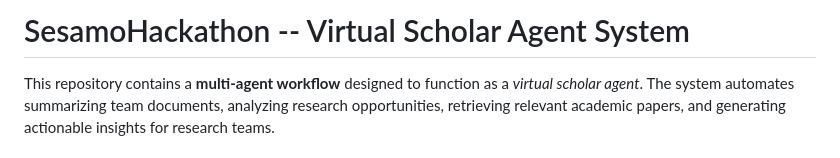
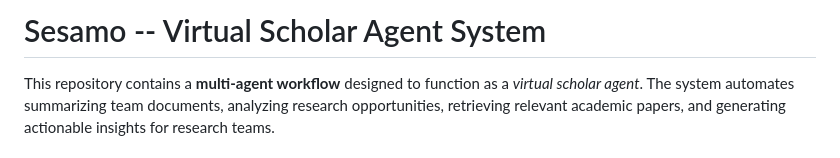
Before and after one commit to cc4019/SesamoHackathon, a Markdown page: README.md, the part around the change. Drawn GitHub-style.

```diff
--- a/README.md
+++ b/README.md
@@ -1,4 +1,4 @@
-# SesamoHackathon -- Virtual Scholar Agent System
+# Sesamo -- Virtual Scholar Agent System
 
 This repository contains a **multi-agent workflow** designed to function as a *virtual scholar agent*. The system automates summarizing team documents, analyzing research opportunities, retrieving relevant academic papers, and generating actionable insights for research teams.
 
```
